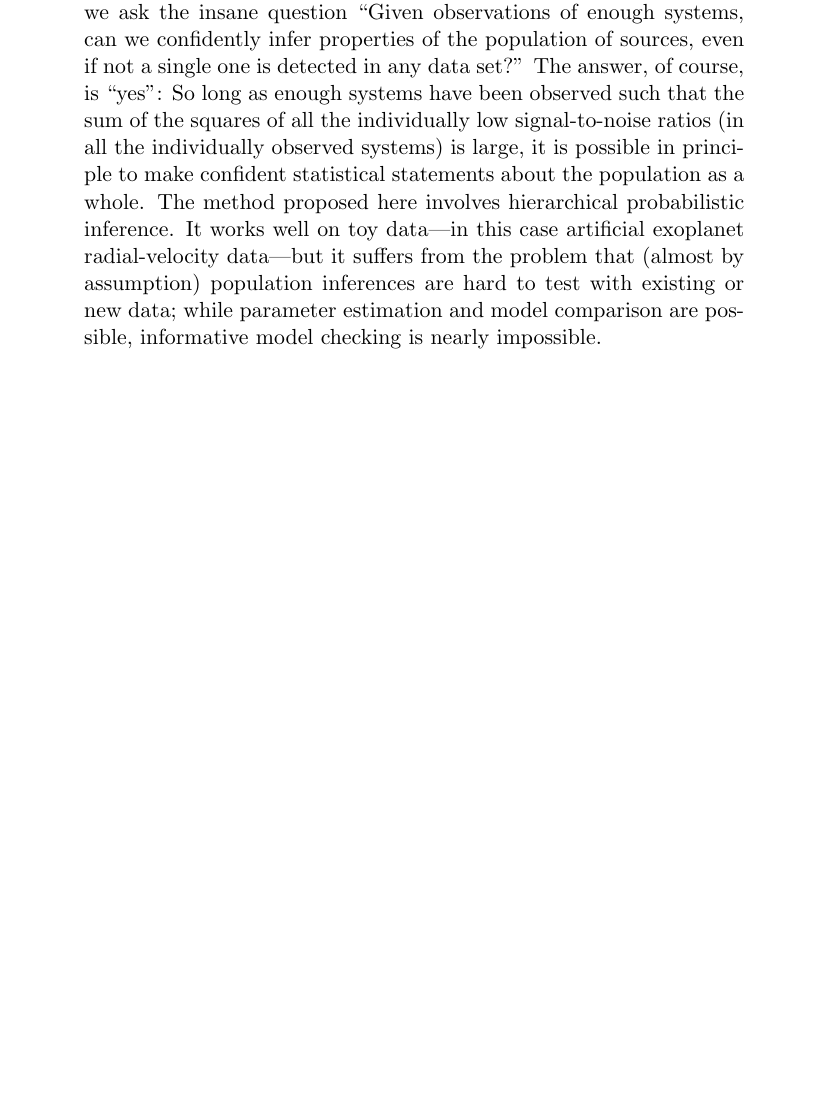
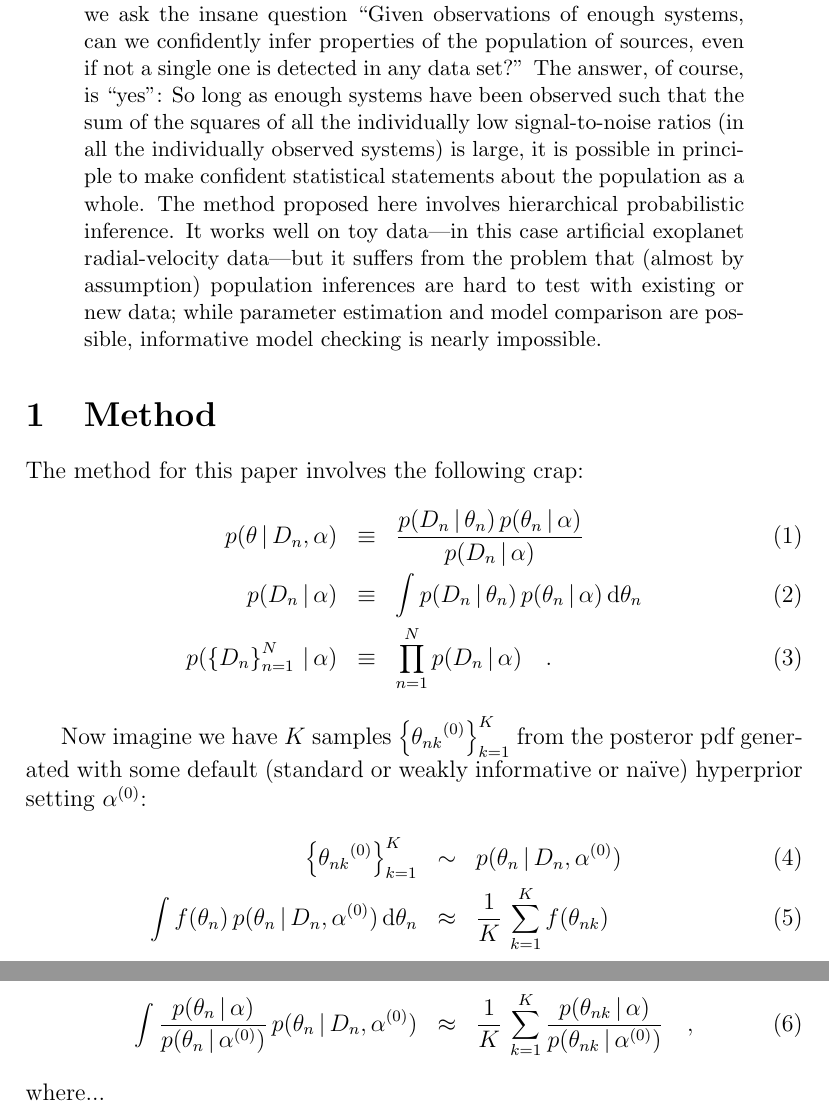
Before and after one commit to davidwhogg/Undetectable, a LaTeX paper (documents/population.tex): part of the page before the commit and two parts of pages 1 and 2 of 2 after it, the two joined at a grey line, cut so that both start at the same text, the shorter picture padded with empty space. Compiled offline with pdfLaTeX.

Commit message:
equation editing; needs work

```diff
--- a/documents/population.tex
+++ b/documents/population.tex
@@ -26,4 +43,29 @@ estimation and model comparison are possible, informative model
 checking is nearly impossible.
 \end{abstract}
 
+\section{Method}
+
+The method for this paper involves the following crap:
+\begin{eqnarray}
+\pdf(\theta\given\data,\hyperpars) &\equiv& \frac{\pdf(\data\given\pars)\,\pdf(\pars\given\hyperpars)}{\pdf(\data\given\hyperpars)}
+\\
+\pdf(\data\given\hyperpars) &\equiv& \int \pdf(\data\given\pars)\,\pdf(\pars\given\hyperpars)\,\dd\pars
+\\
+\pdf(\setofalldata\given\hyperpars) &\equiv& \prod_{n=1}^N \pdf(\data\given\hyperpars)
+\quad.
+\end{eqnarray}
+
+Now imagine we have $K$ samples $\setofallsamplesdefault$ from the
+posteror pdf generated with some default (standard or weakly
+informative or na\"ive) hyperprior setting $\default{\hyperpars}$:
+\begin{eqnarray}
+\setofallsamplesdefault &\sim& \pdf(\pars\given\data,\default{\hyperpars})
+\\
+\int f(\pars)\,\pdf(\pars\given\data,\default{\hyperpars})\,\dd\pars &\approx& \frac{1}{K}\,\sum_{k=1}^K f(\sample)
+\\
+\int \frac{\pdf(\pars\given\hyperpars)}{\pdf(\pars\given\default{\hyperpars})}\,\pdf(\pars\given\data,\default{\hyperpars}) &\approx& \frac{1}{K}\,\sum_{k=1}^K \frac{\pdf(\sample\given\hyperpars)}{\pdf(\sample\given\default{\hyperpars})}
+\quad,
+\end{eqnarray}
+where...
+
 \end{document}
```
Also changed, not shown: documents/population.tex (17 more changed lines).
